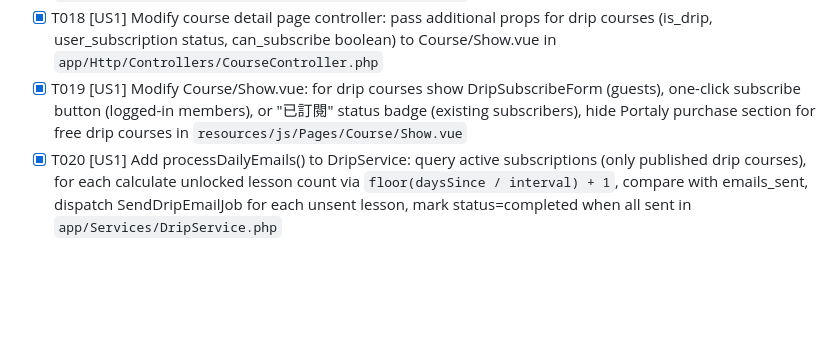
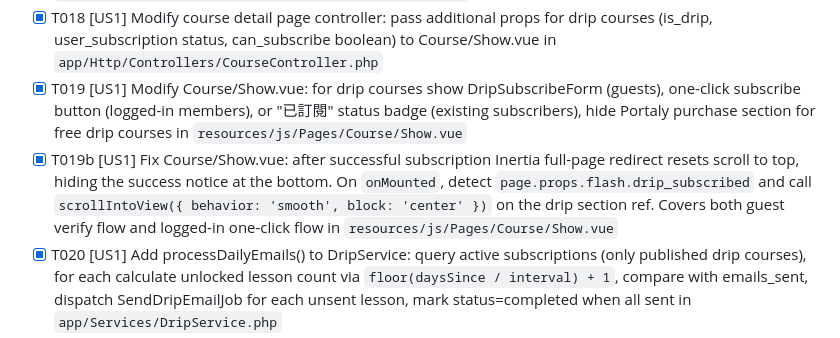
Before and after one commit to keroyu/yue_online_lessons, a Markdown page: specs/005-drip-email/tasks.md, the part around the change. GitHub-like rendering; blank space fills up the shorter version.

```diff
--- a/specs/005-drip-email/tasks.md
+++ b/specs/005-drip-email/tasks.md
@@ -59,6 +59,7 @@
 - [x] T017 [P] [US1] Create DripSubscribeForm.vue component: email input field, verification code input, two-step form (enter email → enter code), uses Inertia router.post for /drip/subscribe and /drip/verify in `resources/js/Components/Course/DripSubscribeForm.vue`
 - [x] T018 [US1] Modify course detail page controller: pass additional props for drip courses (is_drip, user_subscription status, can_subscribe boolean) to Course/Show.vue in `app/Http/Controllers/CourseController.php`
 - [x] T019 [US1] Modify Course/Show.vue: for drip courses show DripSubscribeForm (guests), one-click subscribe button (logged-in members), or "已訂閱" status badge (existing subscribers), hide Portaly purchase section for free drip courses in `resources/js/Pages/Course/Show.vue`
+- [x] T019b [US1] Fix Course/Show.vue: after successful subscription Inertia full-page redirect resets scroll to top, hiding the success notice at the bottom. On `onMounted`, detect `page.props.flash.drip_subscribed` and call `scrollIntoView({ behavior: 'smooth', block: 'center' })` on the drip section ref. Covers both guest verify flow and logged-in one-click flow in `resources/js/Pages/Course/Show.vue`
 - [x] T020 [US1] Add processDailyEmails() to DripService: query active subscriptions (only published drip courses), for each calculate unlocked lesson count via `floor(daysSince / interval) + 1`, compare with emails_sent, dispatch SendDripEmailJob for each unsent lesson, mark status=completed when all sent in `app/Services/DripService.php`
 - [x] T021 [US1] Create ProcessDripEmails artisan command (signature: `drip:process-emails`) that calls DripService->processDailyEmails() and outputs sent count in `app/Console/Commands/ProcessDripEmails.php`
 - [x] T022 [US1] Register daily schedule `Schedule::command('drip:process-emails')->dailyAt('09:00')` in `routes/console.php`
```
Also changed, not shown: specs/005-drip-email/plan.md (+1 -1 lines), specs/005-drip-email/spec.md (+3 -2 lines).
